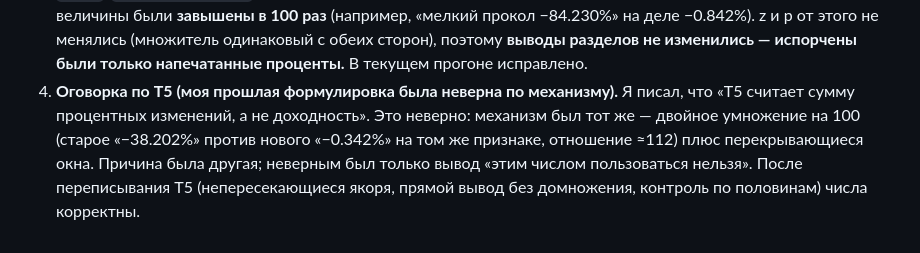
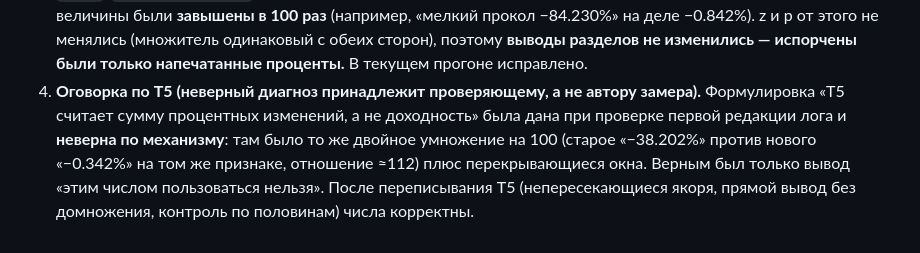
Before and after one commit to IIPOCTO4EJIOBEK/crypto-screener, a Markdown page: docs/research/07-ликвидность-карта-и-тест.md, the part around the change. Rendered like a GitHub page.

Commit message:
Отчёт по ликвидности: атрибуция неверного диагноза Т5
В §12 оговорка про Т5 была записана как ошибка автора замера. На деле
формулировку «считает сумму процентных изменений» дал проверяющий при
разборе первой редакции лога, и она неверна по механизму: там было то же
двойное умножение на 100 плюс перекрывающиеся окна. Верным был только
вывод «этим числом пользоваться нельзя». Правим запись, чтобы она не
приписывала чужую ошибку автору.

Co-Authored-By: Claude Sonnet 4.5 <noreply@anthropic.com>

```diff
--- a/docs/research/07-ликвидность-карта-и-тест.md
+++ b/docs/research/07-ликвидность-карта-и-тест.md
@@ -343,10 +343,11 @@ return после положительной против отрицательн
    z и p от этого не менялись (множитель одинаковый с обеих сторон), поэтому
    **выводы разделов не изменились — испорчены были только напечатанные
    проценты.** В текущем прогоне исправлено.
-4. **Оговорка по Т5 (моя прошлая формулировка была неверна по механизму).** Я
-   писал, что «T5 считает сумму процентных изменений, а не доходность». Это
-   неверно: механизм был тот же — двойное умножение на 100 (старое «−38.202%»
+4. **Оговорка по Т5 (неверный диагноз принадлежит проверяющему, а не автору
+   замера).** Формулировка «T5 считает сумму процентных изменений, а не
+   доходность» была дана при проверке первой редакции лога и **неверна по
+   механизму**: там было то же двойное умножение на 100 (старое «−38.202%»
    против нового «−0.342%» на том же признаке, отношение ≈112) плюс
-   перекрывающиеся окна. Причина была другая; неверным был только вывод «этим
-   числом пользоваться нельзя». После переписывания Т5 (непересекающиеся якоря,
-   прямой вывод без домножения, контроль по половинам) числа корректны.
+   перекрывающиеся окна. Верным был только вывод «этим числом пользоваться
+   нельзя». После переписывания Т5 (непересекающиеся якоря, прямой вывод без
+   домножения, контроль по половинам) числа корректны.
```
